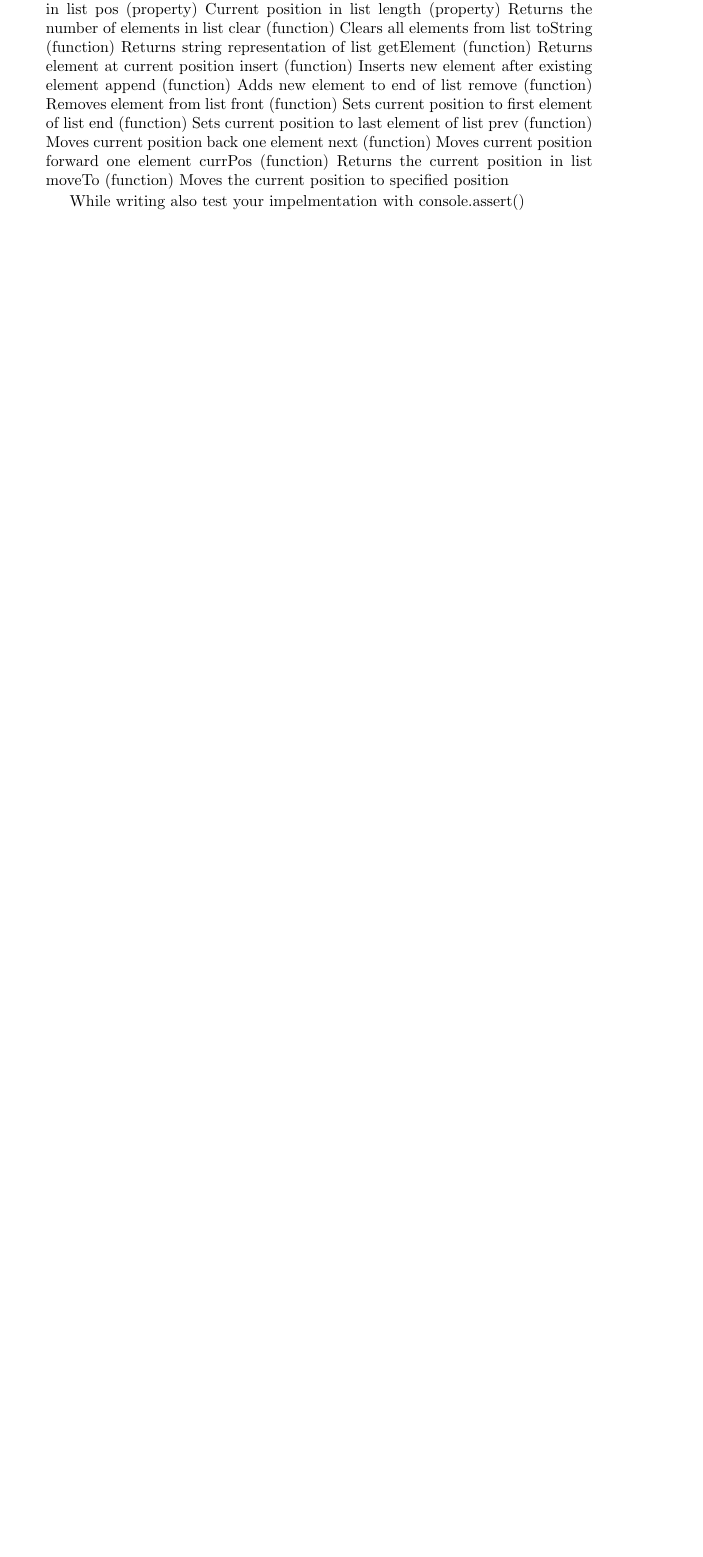
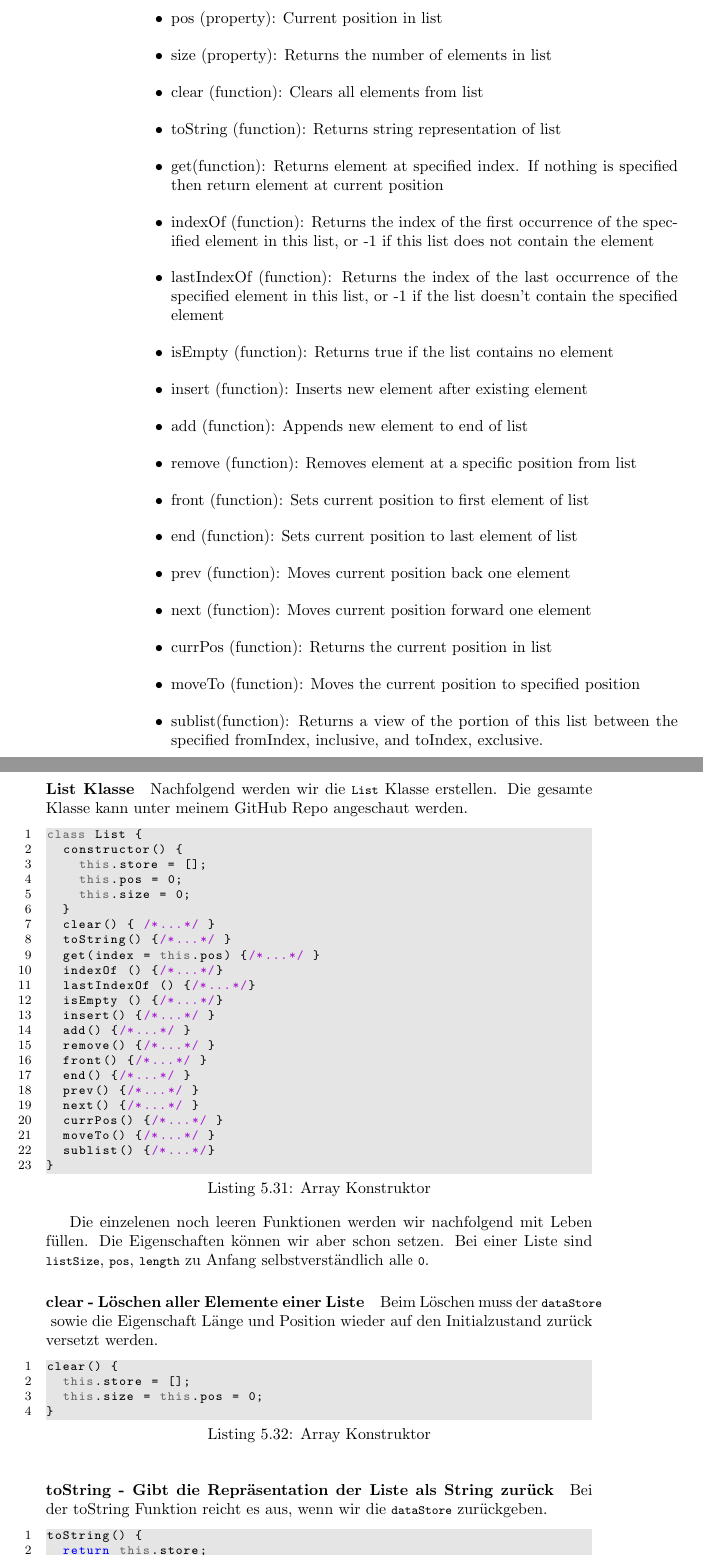
Before and after one commit to pandaquests/Datastructure_Algorithm_ES6, a LaTeX book (index.tex): part of page 19 of 42 before the commit and two parts of pages 20 and 21 of 44 after it, the two joined at a grey line, cut so that both start at the same text, the shorter picture padded with empty space. Compiled offline with pdfLaTeX.

Commit message:
List implementation

```diff
--- a/index.tex
+++ b/index.tex
@@ -492,26 +516,79 @@ console.log(myArray);
 \end{lstlisting}
 
 \section{Liste}
-
-Lists are convenient if the order doesn't matter or if you don't have to search for a certain item
-implement a fasfwe
-listlistSize (property) Number of elements in list
-pos (property) Current position in list
-length (property) Returns the number of elements in list
-clear (function) Clears all elements from list
-toString (function) Returns string representation of list
-getElement (function) Returns element at current position
-insert (function) Inserts new element after existing element
-append (function) Adds new element to end of list
-remove (function) Removes element from list
-front (function) Sets current position to first element of list
-end (function) Sets current position to last element of list
-prev (function) Moves current position back one element
-next (function) Moves current position forward one element
-currPos (function) Returns the current position in list
-moveTo (function) Moves the current position to specified position
-
-While writing also test your impelmentation with console.assert()
+Listen sind gut geeignet, wenn es nicht auf die Reihenfolge der Elemente ankommt und wenn man nicht nach einen bestimmten Element suchen muss. Nachfolgend wollen wir eine \lstinline|List|-Klasse implementieren, die folgende Eigenschaften und Funktionen hat:
+
+\begin{itemize}
+	\item pos (property): Current position in list
+	\item size (property): Returns the number of elements in list
+	\item clear (function): Clears all elements from list
+	\item toString (function): Returns string representation of list
+	\item get(function): Returns element at specified index. If nothing is specified then return element at current position
+	\item indexOf (function): Returns the index of the first occurrence of the specified element in this list, or -1 if this list does not contain the element
+	\item lastIndexOf (function): Returns the index of the last occurrence of the specified element in this list, or -1 if the list doesn't contain the specified element
+	\item isEmpty (function): Returns true if the list contains no element
+	\item insert (function): Inserts new element after existing element
+	\item add (function): Appends new element to end of list
+	\item remove (function): Removes element at a specific position from list
+	\item front (function): Sets current position to first element of list
+	\item end (function): Sets current position to last element of list
+	\item prev (function): Moves current position back one element
+	\item next (function): Moves current position forward one element
+	\item currPos (function): Returns the current position in list
+	\item moveTo (function): Moves the current position to specified position
+	\item sublist(function): Returns a view of the portion of this list between the specified fromIndex, inclusive, and toIndex, exclusive.
+\end{itemize}
+
+\paragraph{List Klasse}
+Nachfolgend werden wir die \lstinline|List| Klasse erstellen. Die gesamte Klasse kann unter meinem GitHub Repo angeschaut werden.
+
+\begin{lstlisting}[caption=Array Konstruktor]
+class List {
+	constructor() {
+		this.store = [];
+		this.pos = 0;
+		this.size = 0;
+	}
+	clear() { /*...*/ }
+	toString() {/*...*/ }
+	get(index = this.pos) {/*...*/ }
+	indexOf () {/*...*/}
+	lastIndexOf () {/*...*/}
+	isEmpty () {/*...*/}
+	insert() {/*...*/ }
+	add() {/*...*/ }
+	remove() {/*...*/ }
+	front() {/*...*/ }
+	end() {/*...*/ }
+	prev() {/*...*/ }
+	next() {/*...*/ }
+	currPos() {/*...*/ }
+	moveTo() {/*...*/ }
+	sublist() {/*...*/}
+}
+\end{lstlisting}
+
+Die einzelenen noch leeren Funktionen werden wir nachfolgend mit Leben füllen. Die Eigenschaften können wir aber schon setzen. Bei einer Liste sind \lstinline|listSize|, \lstinline|pos|, \lstinline|length| zu Anfang selbstverständlich alle \lstinline|0|.
+
+\paragraph{clear - Löschen aller Elemente einer Liste}
+Beim Löschen muss der \lstinline|dataStore| sowie die Eigenschaft Länge und Position wieder auf den Initialzustand zurück versetzt werden.
+
+\begin{lstlisting}[caption=Array Konstruktor]
+clear() {
+	this.store = [];
+	this.size = this.pos = 0;
+}
+\end{lstlisting}
+
+\paragraph{toString - Gibt die Repräsentation der Liste als String zurück} Bei der toString Funktion reicht es aus, wenn wir die \lstinline|dataStore| zurückgeben.
+
+\begin{lstlisting}[caption=Array Konstruktor]
+toString() {
+	return this.store;
+}
+\end{lstlisting}
+
+\paragraph{title}
 \section{Stack}
 Method Detail
 push
```
Also changed, not shown: index.pdf, index.tex (60 more changed lines), 4 other files.
